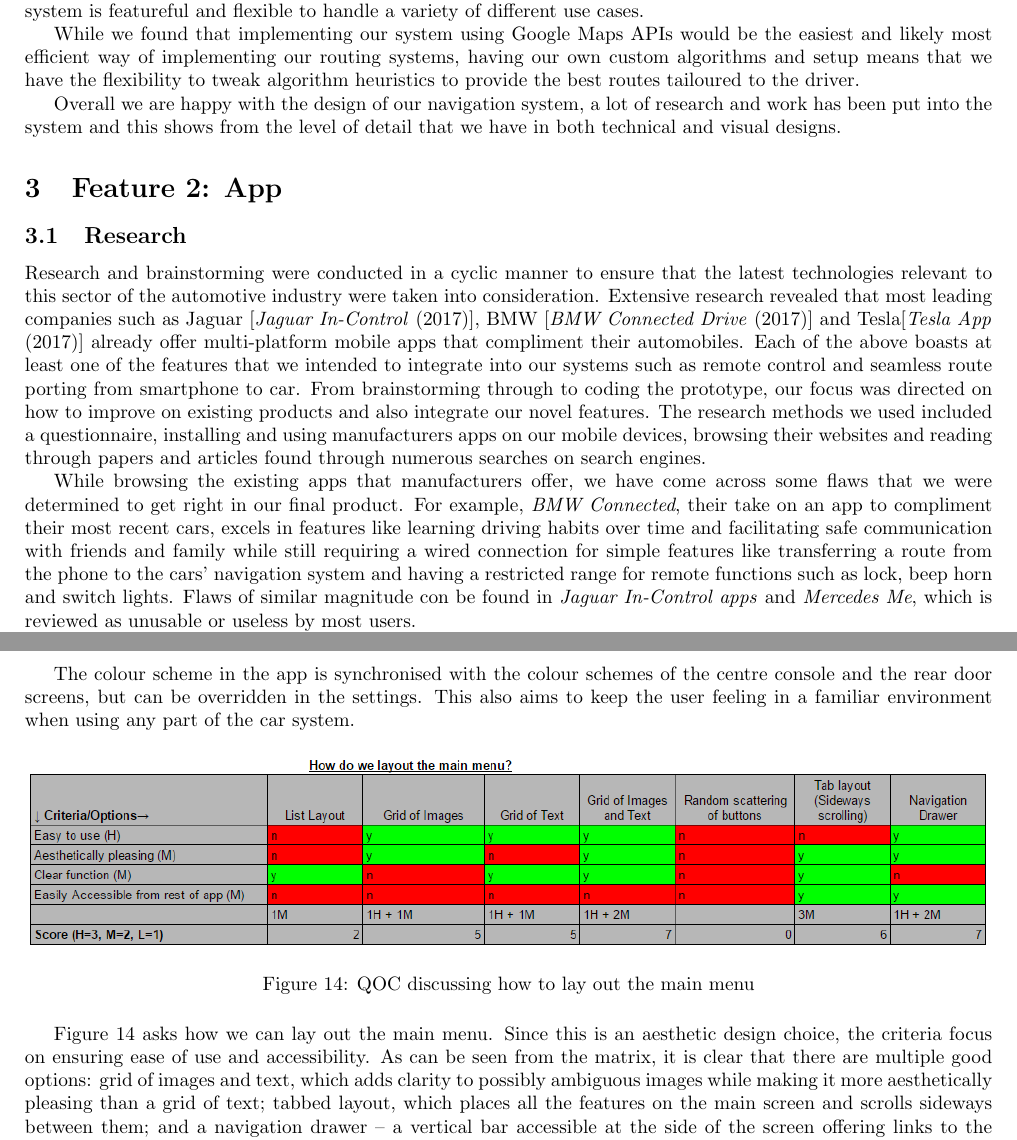
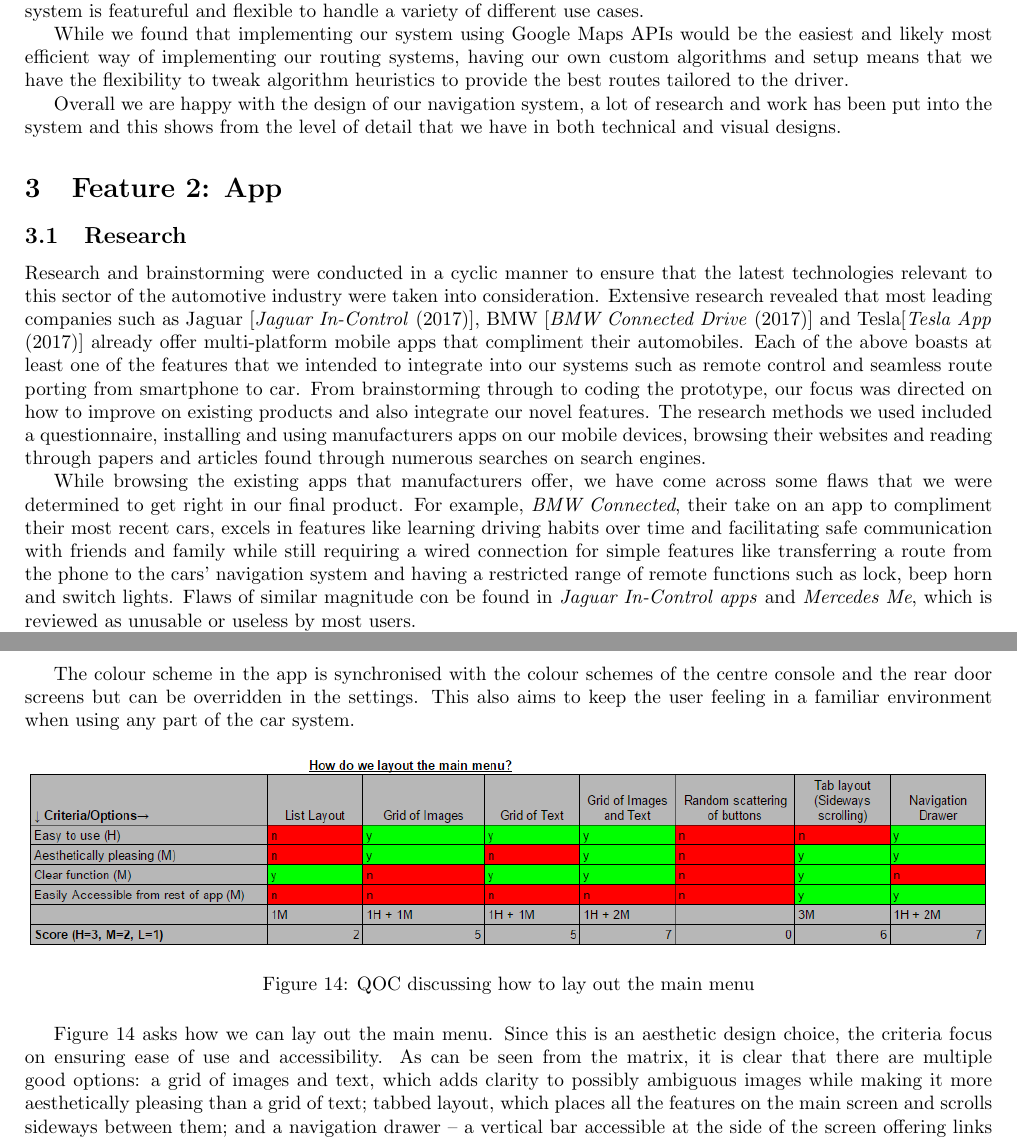
Before and after one commit to ChrisLane/sds-report, a LaTeX paper (main.tex): two parts of pages 19 and 22 of 26, joined at a grey line, cut so that both start at the same text. Compiled offline with pdfLaTeX.

Commit message:
Update on Overleaf.

```diff
--- a/main.tex
+++ b/main.tex
@@ -425,7 +425,7 @@ In many countries road upgrades have been slow and so taking public transport in
 
 Possibly one of our favourite features in our car system are the convoys. We've not seen any meaningful convoy systems in existing navigation systems and believe that ours has been designed to be useful and easy to use. The system is featureful and flexible to handle a variety of different use cases.
 
-While we found that implementing our system using Google Maps APIs would be the easiest and likely most efficient way of implementing our routing systems, having our own custom algorithms and setup means that we have the flexibility to tweak algorithm heuristics to provide the best routes tailoured to the driver.
+While we found that implementing our system using Google Maps APIs would be the easiest and likely most efficient way of implementing our routing systems, having our own custom algorithms and setup means that we have the flexibility to tweak algorithm heuristics to provide the best routes tailored to the driver.
 
 Overall we are happy with the design of our navigation system, a lot of research and work has been put into the system and this shows from the level of detail that we have in both technical and visual designs.
 
@@ -440,7 +440,7 @@ Overall we are happy with the design of our navigation system, a lot of research
 Research and brainstorming were conducted in a cyclic manner to ensure that the latest technologies relevant to this sector of the automotive industry were taken into consideration. Extensive research revealed that most leading companies such as Jaguar [\textcite{jaguar-ws}], BMW [\textcite{bmw-ws}] and Tesla[\textcite{tesla-ws}] already offer multi-platform mobile apps that compliment their automobiles. Each of the above boasts at least one of the features that we intended to integrate into our systems such as remote control and seamless route porting from smartphone to car. From brainstorming through to coding the prototype, our focus was directed on how to improve on existing products and also integrate our novel features.
 The research methods we used included a questionnaire, installing and using manufacturers apps on our mobile devices, browsing their websites and reading through papers and articles found through numerous searches on search engines.
 
-While browsing the existing apps that manufacturers offer, we have come across some flaws that  we were determined to get right in our final product. For example, \textit{BMW Connected}, their take on an app to compliment their most recent cars, excels in features like learning driving habits over time and facilitating safe communication with friends and family while still requiring a wired connection for simple features like transferring a route from the phone to the cars' navigation system and having a restricted range for remote functions such as lock, beep horn and switch lights. Flaws of similar magnitude con be found in \textit{Jaguar In-Control apps} and \textit{Mercedes Me}, which is reviewed as unusable or useless by most users.
+While browsing the existing apps that manufacturers offer, we have come across some flaws that  we were determined to get right in our final product. For example, \textit{BMW Connected}, their take on an app to compliment their most recent cars, excels in features like learning driving habits over time and facilitating safe communication with friends and family while still requiring a wired connection for simple features like transferring a route from the phone to the cars' navigation system and having a restricted range of remote functions such as lock, beep horn and switch lights. Flaws of similar magnitude con be found in \textit{Jaguar In-Control apps} and \textit{Mercedes Me}, which is reviewed as unusable or useless by most users.
 
 We found that even where features are collectively good, they are often scattered over several apps, we intended for our customers to be able to download one app and be able to access all features from there while keeping it intuitive and user-friendly.
 
@@ -489,14 +489,14 @@ The app shares a lot of the same data structures for maps and caching, see Secti
 
 Our app is designed with a flat design. This aims to keep the interface minimalistic in the use of shading and colour gradients, keeping the elements looking flat against the background. Flat design is a standard in the mobile industry, so users are familiar with this design and it is proven to be a clear interface design.
 
-The colour scheme in the app is synchronised with the colour schemes of the centre console and the rear door screens, but can be overridden in the settings. This also aims to keep the user feeling in a familiar environment when using any part of the car system.
+The colour scheme in the app is synchronised with the colour schemes of the centre console and the rear door screens but can be overridden in the settings. This also aims to keep the user feeling in a familiar environment when using any part of the car system.
 
 \begin{figure}[H]
   \centering
   \includegraphics[width=\textwidth]{qoc-app-menu}
   \caption{QOC discussing how to lay out the main menu}\label{qoc-app-menu}
 \end{figure}
-Figure~\ref{qoc-app-menu} asks how we can lay out the main menu. Since this is an aesthetic design choice, the criteria focus on ensuring ease of use and accessibility. As can be seen from the matrix, it is clear that there are multiple good options: grid of images and text, which adds clarity to possibly ambiguous images while making it more aesthetically pleasing than a grid of text; tabbed layout, which places all the features on the main screen and scrolls sideways between them; and a navigation drawer -- a vertical bar accessible at the side of the screen offering links to the different features.
+Figure~\ref{qoc-app-menu} asks how we can lay out the main menu. Since this is an aesthetic design choice, the criteria focus on ensuring ease of use and accessibility. As can be seen from the matrix, it is clear that there are multiple good options: a grid of images and text, which adds clarity to possibly ambiguous images while making it more aesthetically pleasing than a grid of text; tabbed layout, which places all the features on the main screen and scrolls sideways between them; and a navigation drawer -- a vertical bar accessible at the side of the screen offering links to the different features.
 
 We decided to utilise all three of these options, which can be seen in Section~\ref{ssec:app-prototypes-testing}~[\nameref{ssec:app-prototypes-testing}], having a main menu with a grid layout of buttons showing image and text, which aims to mitigate the unclear functionality of a grid of only images through use of a textual description as well as using easily identifiable icons; a tab layout on the main menu to switch between a feed screen and the main menu; and a navigation drawer to allow easy access to a main menu from anywhere in the app.
 
```
